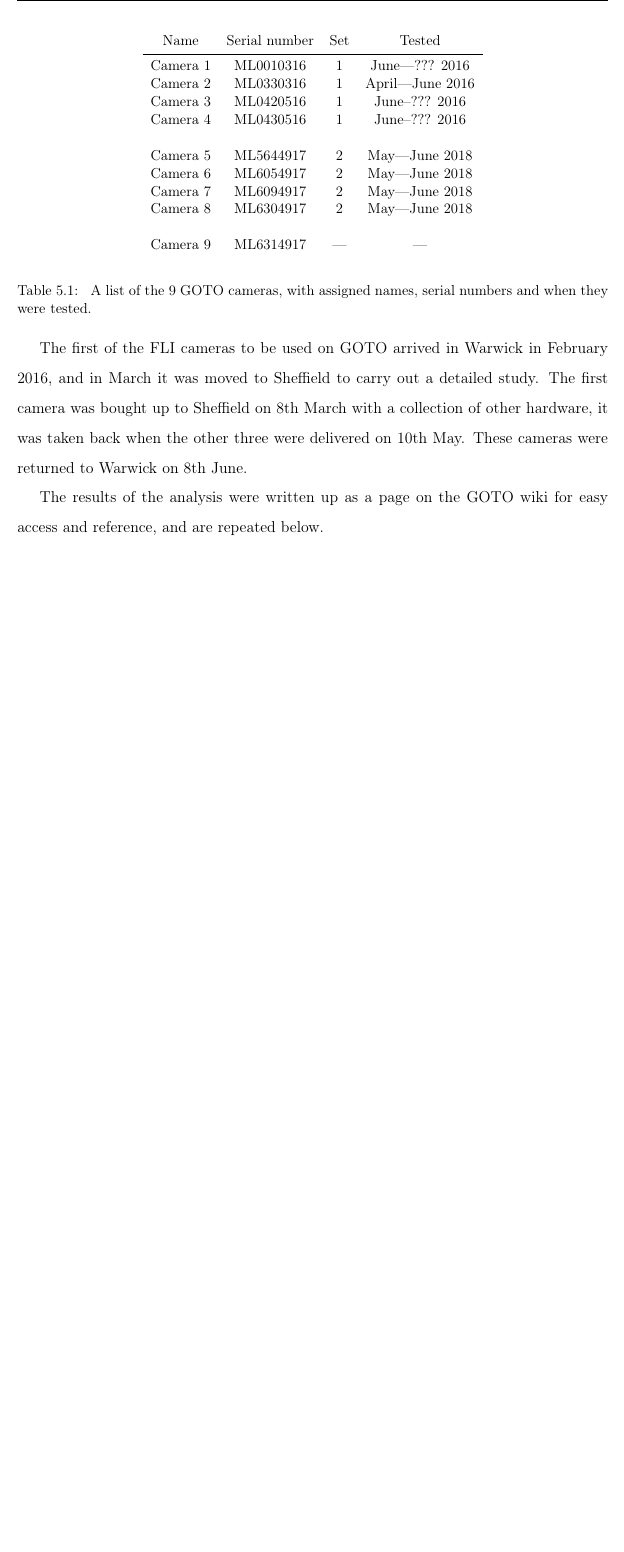
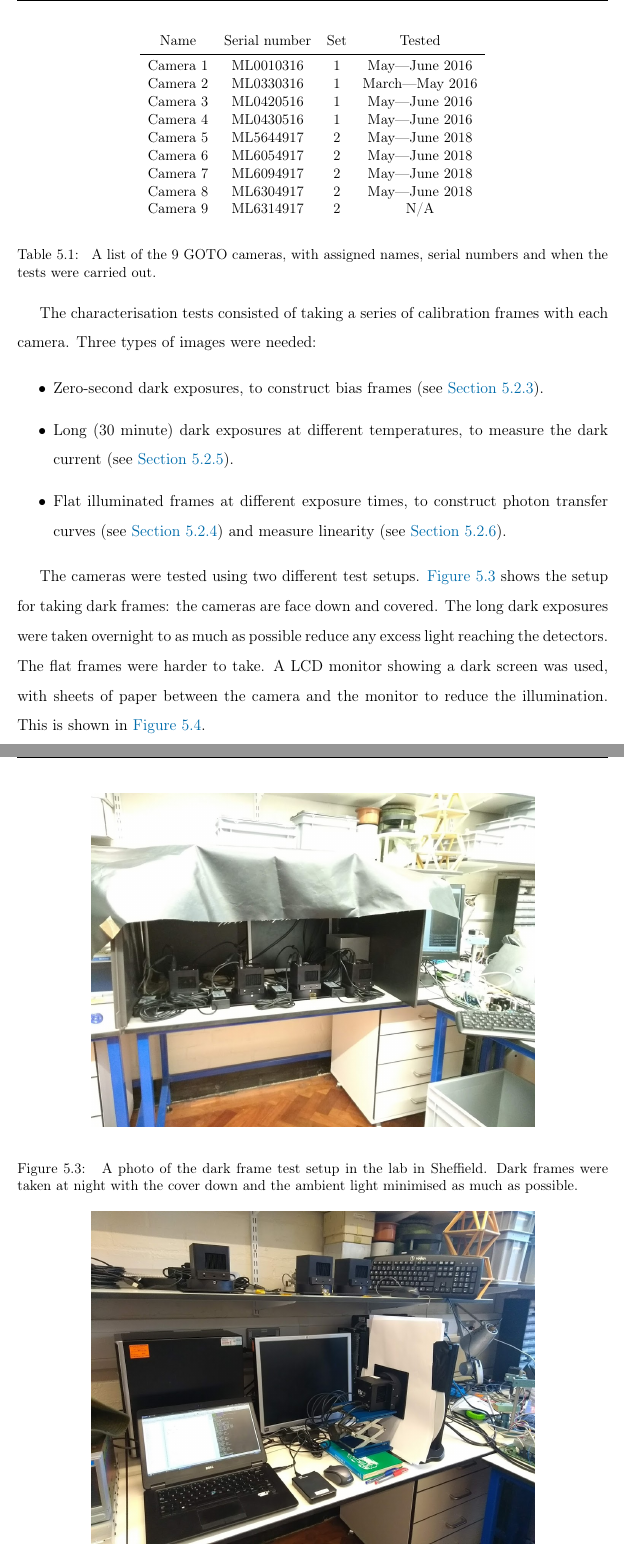
Before and after one commit to martinjohndyer/phd-thesis, a LaTeX thesis (thesis.tex, which reads chapters/commissioning.tex): part of page 181 of 207 before the commit and two parts of pages 180 and 181 of 207 after it, the two joined at a grey line, cut so that both start at the same text, the shorter picture padded with empty space. Compiled offline with pdfLaTeX.

Commit message:
Camera intro section

```diff
--- a/chapters/commissioning.tex
+++ b/chapters/commissioning.tex
@@ -126,7 +123,5 @@ A sample frame from Camera 2 is shown in \aref{fig:frame}. You can clearly see t
 
 \clearpage
 
-The first of the FLI cameras to be used on GOTO arrived in Warwick in February 2016, and in March it was moved to Sheffield to carry out a detailed study.
-The first camera was bought up to Sheffield on 8th March with a collection of other hardware, it was taken back when the other three were delivered on 10th May. These cameras were returned to Warwick on 8th June.
+\end{colsection}
 
-The results of the analysis were written up as a page on the GOTO wiki for easy access and reference, and are repeated below.
@@ -138,18 +148,40 @@ The results of the analysis were written up as a page on the GOTO wiki for easy
             \midrule
-            Camera 1 & ML0010316     & 1   & June---??? 2016 \\
-            Camera 2 & ML0330316     & 1   & April---June 2016 \\
-            Camera 3 & ML0420516     & 1   & June--??? 2016 \\
-            Camera 4 & ML0430516     & 1   & June--??? 2016 \\
-            \\
-            Camera 5 & ML5644917     & 2   & May---June 2018 \\
-            Camera 6 & ML6054917     & 2   & May---June 2018 \\
-            Camera 7 & ML6094917     & 2   & May---June 2018 \\
-            Camera 8 & ML6304917     & 2   & May---June 2018 \\
-            \\
-            Camera 9 & ML6314917     & --- & --- \\
+            Camera 1 & ML0010316     &   1 & May---June 2016  \\
+            Camera 2 & ML0330316     &   1 & March---May 2016 \\
+            Camera 3 & ML0420516     &   1 & May---June 2016  \\
+            Camera 4 & ML0430516     &   1 & May---June 2016  \\
+            Camera 5 & ML5644917     &   2 & May---June 2018  \\
+            Camera 6 & ML6054917     &   2 & May---June 2018  \\
+            Camera 7 & ML6094917     &   2 & May---June 2018  \\
+            Camera 8 & ML6304917     &   2 & May---June 2018  \\
+            Camera 9 & ML6314917     &   2 & N/A              \\
         \end{tabular}
     \end{center}
     \caption[List of GOTO cameras]{
-        A list of the 9 GOTO cameras, with assigned names, serial numbers and when they were tested.
+        A list of the 9 GOTO cameras, with assigned names, serial numbers and when the tests were carried out.
         }\label{tab:cameras}
 \end{table}
+
+The characterisation tests consisted of taking a series of calibration frames with each camera. Three types of images were needed:
+
+\begin{itemize}
+    \item Zero-second dark exposures, to construct bias frames (see \aref{sec:bias}).
+    \item Long (30 minute) dark exposures at different temperatures, to measure the dark current (see \aref{sec:dc}).
+    \item Flat illuminated frames at different exposure times, to construct photon transfer curves (see \aref{sec:ptc}) and measure linearity (see \aref{sec:lin}).
+\end{itemize}
+
+The cameras were tested using two different test setups. \aref{fig:dark_photo} shows the setup for taking dark frames: the cameras are face down and covered. The long dark exposures were taken overnight to as much as possible reduce any excess light reaching the detectors. The flat frames were harder to take. A LCD monitor showing a dark screen was used, with sheets of paper between the camera and the monitor to reduce the illumination. This is shown in \aref{fig:flat_photo}.
+
+\begin{figure}[p]
+    \begin{center}
+        \includegraphics[width=0.75\textwidth]{images/dark_photo.jpg}
+    \end{center}
+    \caption[The dark frame test setup]{
+        A photo of the dark frame test setup in the lab in Sheffield. Dark frames were taken at night with the cover down and the ambient light minimised as much as possible.
+        }\label{fig:dark_photo}
+\end{figure}
+
+\begin{figure}[p]
+    \begin{center}
+        \includegraphics[width=0.75\textwidth]{images/flat_photo.jpg}
+    \end{center}
```
Also changed, not shown: images/chip.pdf, images/chip.svg, chapters/commissioning.tex (46 more changed lines).
